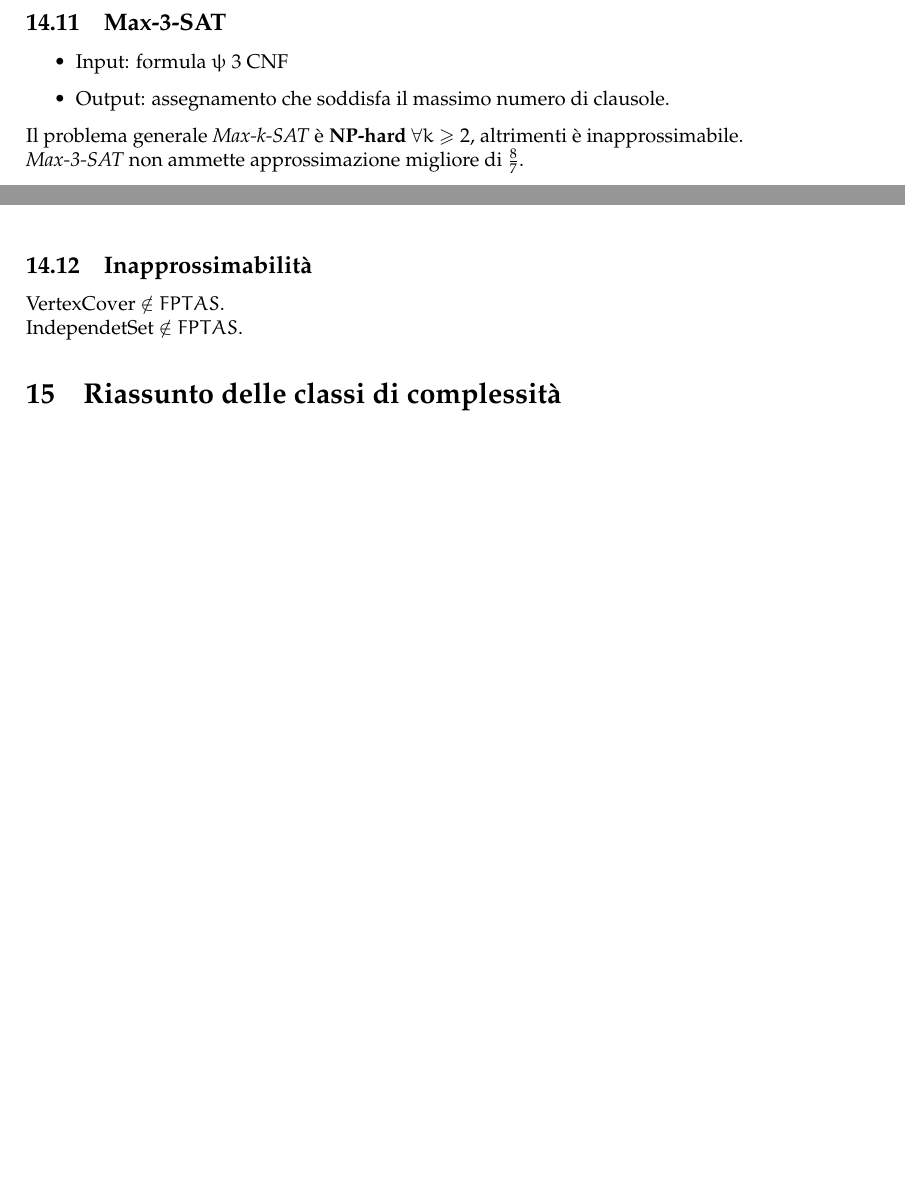
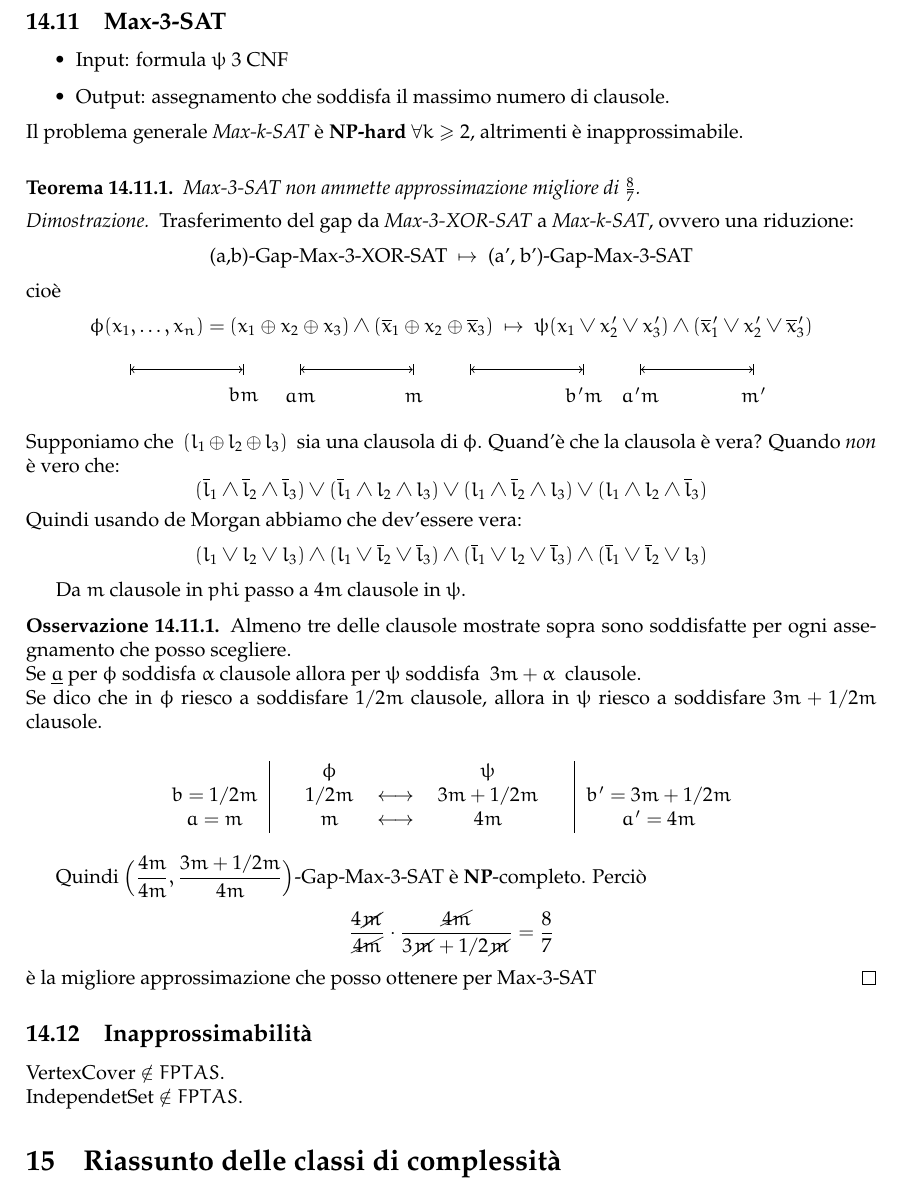
Before and after one commit to sentientmachin3/dispense-info-univr, a LaTeX document (magistrale/complessita/complessita.tex): two parts of pages 49 and 50 of 51 before the commit and part of page 50 of 52 after it, the two joined at a grey line, cut so that both start at the same text, the shorter picture padded with empty space. The pictures show the PDF file magistrale/complessita/complessita.pdf that the author committed with the source.

Commit message:
added approx for Max-3-SAT problem

```diff
--- a/magistrale/complessita/complessita.tex
+++ b/magistrale/complessita/complessita.tex
@@ -3078,4 +3079,12 @@ Un algoritmo di \textit{1-approssimazione} è un algoritmo ottimo.
 
 	\noindent
 	Il problema generale \textit{Max-k-SAT} è $\np$\textbf{-hard} $\forall k \geq 2$, altrimenti è inapprossimabile.\\
+	\begin{thm}
 		\textit{Max-3-SAT} non ammette approssimazione migliore di $\frac{8}{7}$.
+	\end{thm}
+	\begin{proof}
+		Trasferimento del gap da \textit{Max-3-XOR-SAT} a \textit{Max-k-SAT}, ovvero una riduzione:
+		\[
+			\text{(a,b)-Gap-Max-3-XOR-SAT}\ \mapsto\ \text{(a', b')-Gap-Max-3-SAT}
+		\]
+		cioè
@@ -3082,3 +3103,38 @@ Un algoritmo di \textit{1-approssimazione} è un algoritmo ottimo.
+			\end{tikzpicture}
+		\end{figure}
+
+		\noindent
+		Supponiamo che $ \ (l_1\oplus l_2\oplus l_3)\ $ sia una clausola di $ \phi $. Quand'è che la clausola è vera? Quando \textit{non} è vero che:
+		\[
+			(\overline{l}_1\wedge \overline{l}_2\wedge\overline{l}_3)\vee(\overline{l}_1\wedge l_2\wedge l_3)\vee(l_1\wedge \overline{l}_2\wedge l_3)\vee(l_1\wedge l_2\wedge\overline{l}_3)
+		\]
+		Quindi usando de Morgan abbiamo che dev'essere vera:
+		\[
+			(l_1\vee l_2\vee l_3)\wedge(l_1\vee \overline{l}_2\vee \overline{l}_3)\wedge(\overline{l}_1\vee l_2\vee \overline{l}_3)\wedge(\overline{l}_1\vee \overline{l}_2\vee l_3)
+		\]
+
+		Da $ m $ clausole in $ phi $ passo a $ 4m $ clausole in $ \psi $.
+
+		\begin{obs}
+			Almeno tre delle clausole mostrate sopra sono soddisfatte per ogni assegnamento che posso scegliere.\\
+			Se $ \underline{a} $ per $ \phi $ soddisfa $ \alpha $ clausole allora per $ \psi $ soddisfa $\ 3m + \alpha\ $ clausole.\\
+			Se dico che in $ \phi $ riesco a soddisfare $ 1/2 m $ clausole, allora in $ \psi $ riesco a soddisfare $ 3m + 1/2m $ clausole.
+		\end{obs}
+		\begin{figure}[h!]
+			\centering
+			\begin{tabular}{c|ccccc|c}
+			             & & $ \phi $ &                         & $ \psi $      & & \\
+			$ b = 1/2m $ & & $ 1/2m $ & $ \longleftrightarrow $ & $ 3m + 1/2m $ & & $ b'= 3m + 1/2m $\\
+			$ a = m $    & & $ m $ & $ \longleftrightarrow $ & $ 4m $ & & $ a'= 4m $
+			\end{tabular}
+		\end{figure}
+
+		Quindi $ \Big(\dfrac{4m}{4m}, \dfrac{3m + 1/2m}{4m} \Big)$-Gap-Max-3-SAT è $ \np$-completo. Perciò
+		\[
+			\dfrac{4\cancel{m}}{\cancel{4m}}\cdot\dfrac{\cancel{4m}}{3\cancel{m} + 1/2\cancel{m}} = \dfrac{8}{7}
+		\]
+		è la migliore approssimazione che posso ottenere per Max-3-SAT
+	\end{proof}
 
 
 	\subsection{Inapprossimabilità}
```
Also changed, not shown: magistrale/complessita/complessita.pdf, magistrale/complessita/complessita.tex (13 more changed lines). Lines whose indentation alone changed are shown as unchanged.
